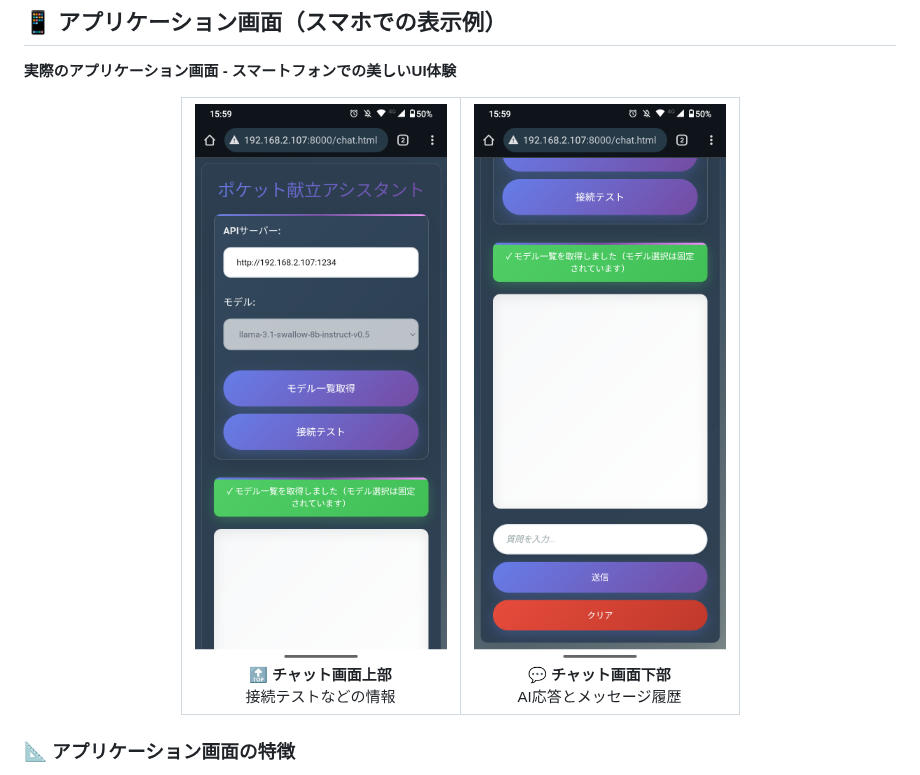
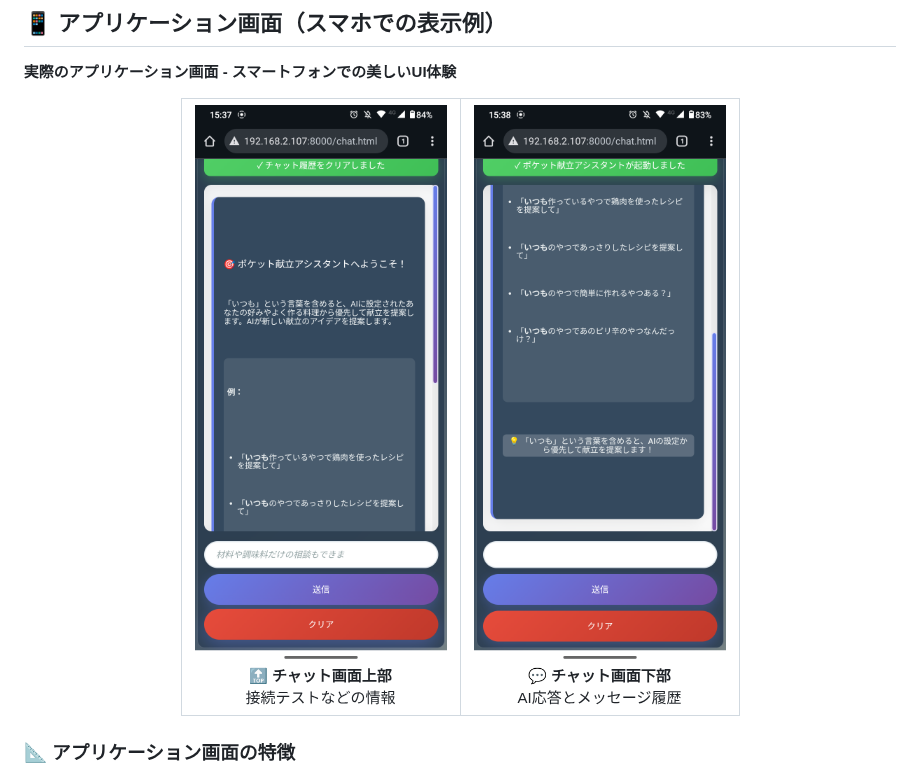
Before and after one commit to tomomo086/Recipe_SLM, a Markdown page: README.md, the part around the change. GitHub-like rendering.

Commit message:
写真の差し替え

```diff
--- a/README.md
+++ b/README.md
@@ -68,12 +68,12 @@ LM StudioとローカルSLM（Small Language Model）を組み合わせた**完
   <table>
     <tr>
       <td align="center">
-        <img src="images/スマホ画面上側.png" alt="チャット画面上部" width="280"/>
+        <img src="images/最新のスマホ上部.png" alt="チャット画面上部" width="280"/>
         <br/><strong>🔝 チャット画面上部</strong>
         <br/>接続テストなどの情報
       </td>
       <td align="center">
-        <img src="images/スマホ画面下側.png" alt="チャット画面下部" width="280"/>
+        <img src="images/最新のスマホ下部.png" alt="チャット画面下部" width="280"/>
         <br/><strong>💬 チャット画面下部</strong>
         <br/>AI応答とメッセージ履歴
       </td>
```
